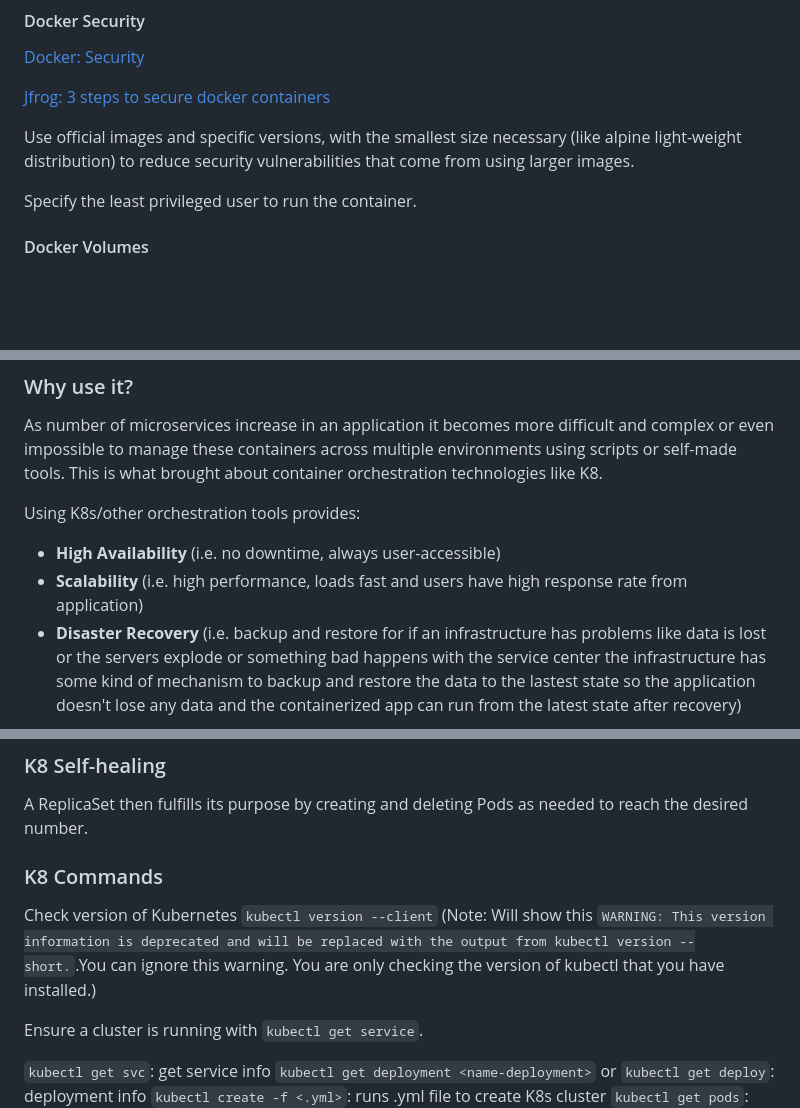
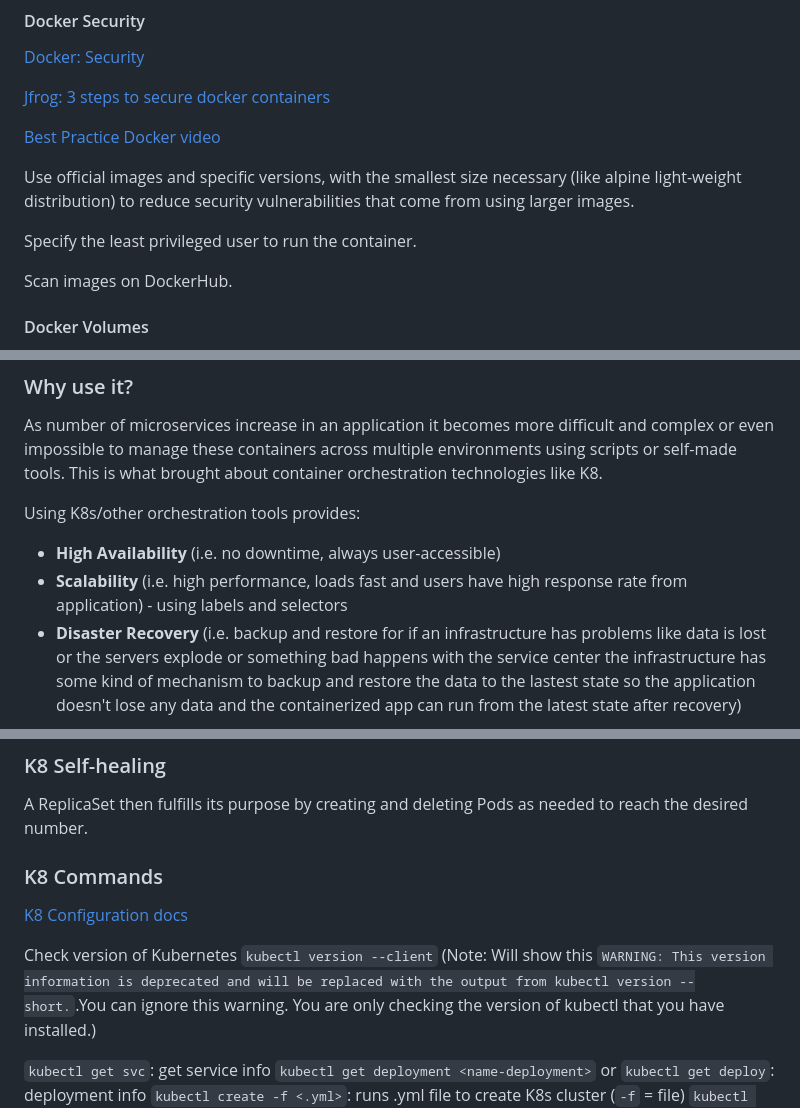
Before and after one commit to EstherSlabbert/Micro-services-architecture, a Markdown page: README.md, 3 parts joined by grey strips. GitHub-like rendering; blank space fills up the shorter version.

Commit message:
Updated README and added k8s-cluster.png

```diff
--- a/README.md
+++ b/README.md
@@ -390,9 +391,13 @@ CMD ["mongod"]
 
 [Jfrog: 3 steps to secure docker containers](https://jfrog.com/devops-tools/article/3-steps-to-securing-your-docker-container-deployments/#:~:text=Docker%20containers%20provide%20a%20more,a%20significantly%20reduced%20attack%20surface.)
 
+[Best Practice Docker video](https://www.youtube.com/watch?v=8vXoMqWgbQQ)
+
 Use official images and specific versions, with the smallest size necessary (like alpine light-weight distribution) to reduce security vulnerabilities that come from using larger images.
 
 Specify the least privileged user to run the container.
+
+Scan images on DockerHub.
 
 #### <a id="docker-volumes">Docker Volumes</a>
 
@@ -594,7 +599,7 @@ As number of microservices increase in an application it becomes more difficult
 Using K8s/other orchestration tools provides:
 
 - **High Availability** (i.e. no downtime, always user-accessible)
-- **Scalability** (i.e. high performance, loads fast and users have high response rate from application)
+- **Scalability** (i.e. high performance, loads fast and users have high response rate from application) - using labels and selectors
 - **Disaster Recovery** (i.e. backup and restore for if an infrastructure has problems like data is lost or the servers explode or something bad happens with the service center the infrastructure has some kind of mechanism to backup and restore the data to the lastest state so the application doesn't lose any data and the containerized app can run from the latest state after recovery)
 
 ### <a id="kubernetes-basic-architecture">Kubernetes Basic Architecture</a>
@@ -633,14 +638,14 @@ Each time a pod dies it is restarted, creating a new pod, assigned a new IP addr
 
 A ReplicaSet then fulfills its purpose by creating and deleting Pods as needed to reach the desired number.
 
- ### <a id="k8-commands">K8 Commands</a>
+### <a id="k8-commands">K8 Commands</a>
+
+[K8 Configuration docs](https://kubernetes.io/docs/concepts/configuration/)
 
 Check version of Kubernetes `kubectl version --client` (Note: Will show this `WARNING: This version information is deprecated and will be replaced with the output from kubectl version --short.`.You can ignore this warning. You are only checking the version of kubectl that you have installed.)
 
-Ensure a cluster is running with `kubectl get service`.
-
 `kubectl get svc`: get service info
 `kubectl get deployment <name-deployment>` or `kubectl get deploy`: deployment info
-`kubectl create -f <.yml>`: runs .yml file to create K8s cluster
+`kubectl create -f <.yml>`: runs .yml file to create K8s cluster (`-f` = file)
 `kubectl get pods`: get pods info
 `kubectl get rs`: get replica set info
```
Also changed, not shown: other parts of README.md (+87 -3 lines), images/k8s-cluster.png (added).
